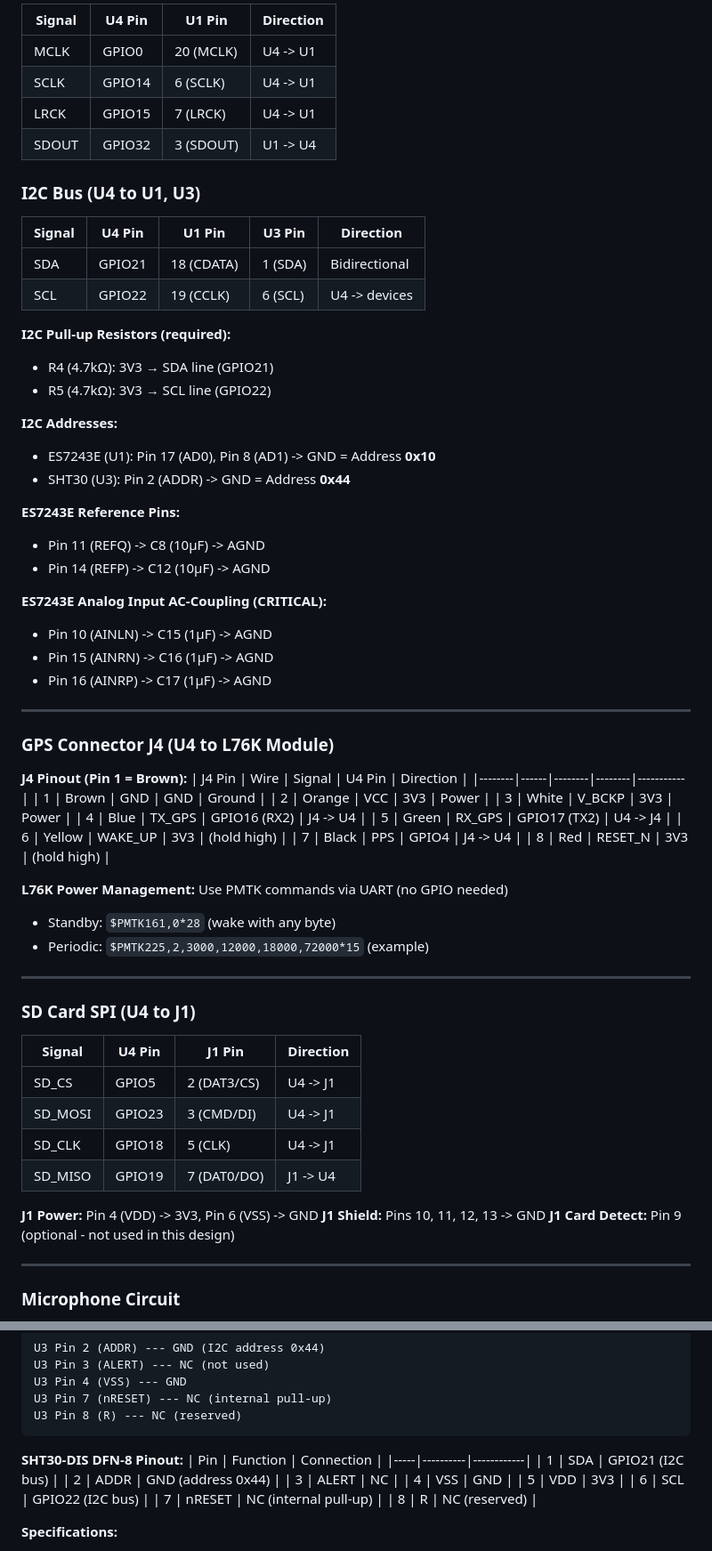
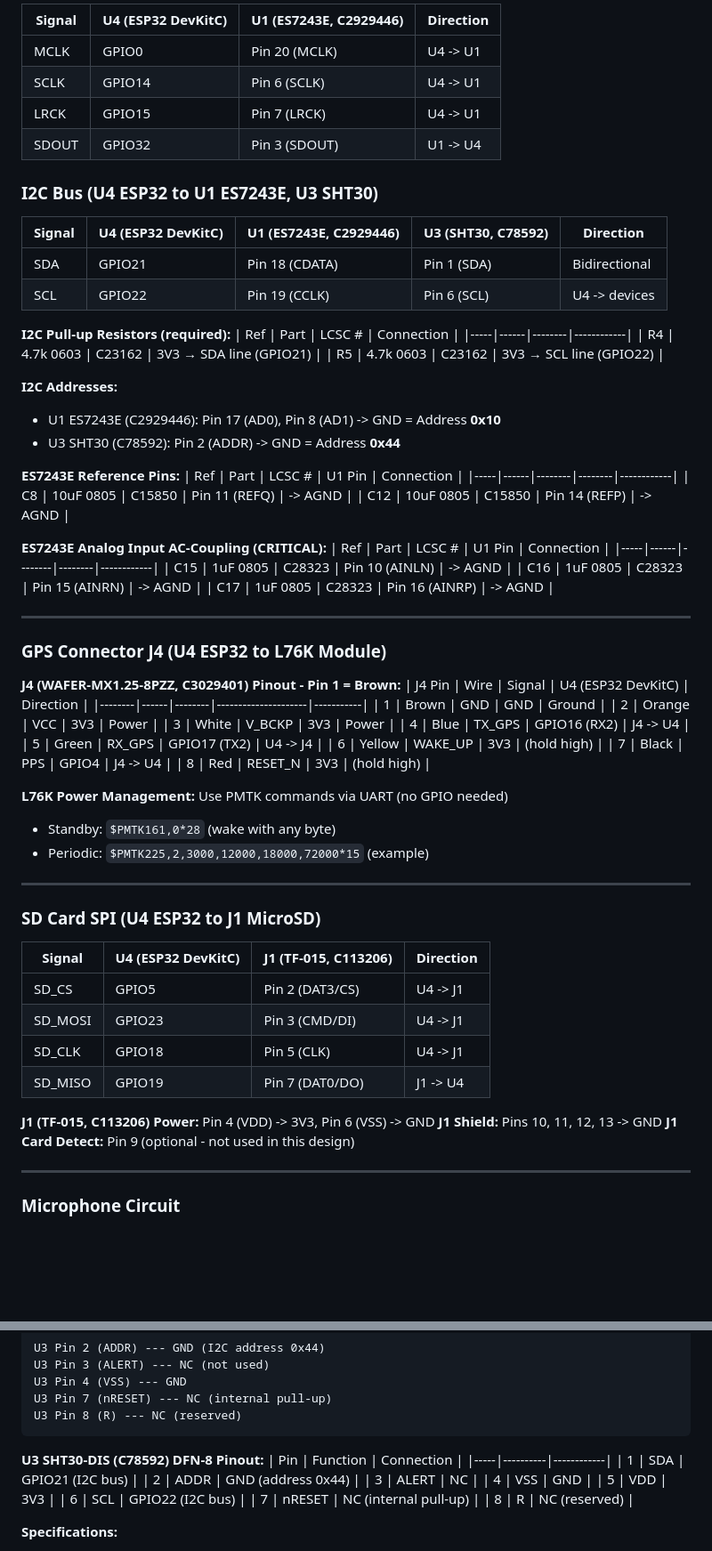
Before and after one commit to chriskinal/QuailTracker, a Markdown page: hardware/easyeda/QuailARU_Connections.md, 2 parts joined by grey strips. Shown at 89% size. Drawn GitHub-style; blank space fills up the shorter version.

````diff
--- a/hardware/easyeda/QuailARU_Connections.md
+++ b/hardware/easyeda/QuailARU_Connections.md
@@ -126,42 +126,48 @@
 
-| Signal | U4 Pin | U1 Pin | Direction |
-|--------|--------|--------|-----------|
-| MCLK | GPIO0 | 20 (MCLK) | U4 -> U1 |
-| SCLK | GPIO14 | 6 (SCLK) | U4 -> U1 |
-| LRCK | GPIO15 | 7 (LRCK) | U4 -> U1 |
-| SDOUT | GPIO32 | 3 (SDOUT) | U1 -> U4 |
+| Signal | U4 (ESP32 DevKitC) | U1 (ES7243E, C2929446) | Direction |
+|--------|---------------------|------------------------|-----------|
+| MCLK | GPIO0 | Pin 20 (MCLK) | U4 -> U1 |
+| SCLK | GPIO14 | Pin 6 (SCLK) | U4 -> U1 |
+| LRCK | GPIO15 | Pin 7 (LRCK) | U4 -> U1 |
+| SDOUT | GPIO32 | Pin 3 (SDOUT) | U1 -> U4 |
 
-### I2C Bus (U4 to U1, U3)
+### I2C Bus (U4 ESP32 to U1 ES7243E, U3 SHT30)
 
-| Signal | U4 Pin | U1 Pin | U3 Pin | Direction |
-|--------|--------|--------|--------|-----------|
-| SDA | GPIO21 | 18 (CDATA) | 1 (SDA) | Bidirectional |
-| SCL | GPIO22 | 19 (CCLK) | 6 (SCL) | U4 -> devices |
+| Signal | U4 (ESP32 DevKitC) | U1 (ES7243E, C2929446) | U3 (SHT30, C78592) | Direction |
+|--------|---------------------|------------------------|---------------------|-----------|
+| SDA | GPIO21 | Pin 18 (CDATA) | Pin 1 (SDA) | Bidirectional |
+| SCL | GPIO22 | Pin 19 (CCLK) | Pin 6 (SCL) | U4 -> devices |
 
 **I2C Pull-up Resistors (required):**
-- R4 (4.7kΩ): 3V3 → SDA line (GPIO21)
-- R5 (4.7kΩ): 3V3 → SCL line (GPIO22)
+| Ref | Part | LCSC # | Connection |
+|-----|------|--------|------------|
+| R4 | 4.7k 0603 | C23162 | 3V3 → SDA line (GPIO21) |
+| R5 | 4.7k 0603 | C23162 | 3V3 → SCL line (GPIO22) |
 
 **I2C Addresses:**
-- ES7243E (U1): Pin 17 (AD0), Pin 8 (AD1) -> GND = Address **0x10**
-- SHT30 (U3): Pin 2 (ADDR) -> GND = Address **0x44**
+- U1 ES7243E (C2929446): Pin 17 (AD0), Pin 8 (AD1) -> GND = Address **0x10**
+- U3 SHT30 (C78592): Pin 2 (ADDR) -> GND = Address **0x44**
 
 **ES7243E Reference Pins:**
-- Pin 11 (REFQ) -> C8 (10µF) -> AGND
-- Pin 14 (REFP) -> C12 (10µF) -> AGND
+| Ref | Part | LCSC # | U1 Pin | Connection |
+|-----|------|--------|--------|------------|
+| C8 | 10uF 0805 | C15850 | Pin 11 (REFQ) | -> AGND |
+| C12 | 10uF 0805 | C15850 | Pin 14 (REFP) | -> AGND |
 
 **ES7243E Analog Input AC-Coupling (CRITICAL):**
-- Pin 10 (AINLN) -> C15 (1µF) -> AGND
-- Pin 15 (AINRN) -> C16 (1µF) -> AGND
-- Pin 16 (AINRP) -> C17 (1µF) -> AGND
+| Ref | Part | LCSC # | U1 Pin | Connection |
+|-----|------|--------|--------|------------|
+| C15 | 1uF 0805 | C28323 | Pin 10 (AINLN) | -> AGND |
+| C16 | 1uF 0805 | C28323 | Pin 15 (AINRN) | -> AGND |
+| C17 | 1uF 0805 | C28323 | Pin 16 (AINRP) | -> AGND |
 
 ---
 
-### GPS Connector J4 (U4 to L76K Module)
+### GPS Connector J4 (U4 ESP32 to L76K Module)
 
-**J4 Pinout (Pin 1 = Brown):**
-| J4 Pin | Wire | Signal | U4 Pin | Direction |
-|--------|------|--------|--------|-----------|
+**J4 (WAFER-MX1.25-8PZZ, C3029401) Pinout - Pin 1 = Brown:**
+| J4 Pin | Wire | Signal | U4 (ESP32 DevKitC) | Direction |
+|--------|------|--------|---------------------|-----------|
 | 1 | Brown | GND | GND | Ground |
 | 2 | Orange | VCC | 3V3 | Power |
 | 3 | White | V_BCKP | 3V3 | Power |
@@ -177,16 +183,16 @@
 
 ---
 
-### SD Card SPI (U4 to J1)
+### SD Card SPI (U4 ESP32 to J1 MicroSD)
 
-| Signal | U4 Pin | J1 Pin | Direction |
-|--------|--------|--------|-----------|
-| SD_CS | GPIO5 | 2 (DAT3/CS) | U4 -> J1 |
-| SD_MOSI | GPIO23 | 3 (CMD/DI) | U4 -> J1 |
-| SD_CLK | GPIO18 | 5 (CLK) | U4 -> J1 |
-| SD_MISO | GPIO19 | 7 (DAT0/DO) | J1 -> U4 |
+| Signal | U4 (ESP32 DevKitC) | J1 (TF-015, C113206) | Direction |
+|--------|---------------------|----------------------|-----------|
+| SD_CS | GPIO5 | Pin 2 (DAT3/CS) | U4 -> J1 |
+| SD_MOSI | GPIO23 | Pin 3 (CMD/DI) | U4 -> J1 |
+| SD_CLK | GPIO18 | Pin 5 (CLK) | U4 -> J1 |
+| SD_MISO | GPIO19 | Pin 7 (DAT0/DO) | J1 -> U4 |
 
-**J1 Power:** Pin 4 (VDD) -> 3V3, Pin 6 (VSS) -> GND
+**J1 (TF-015, C113206) Power:** Pin 4 (VDD) -> 3V3, Pin 6 (VSS) -> GND
 **J1 Shield:** Pins 10, 11, 12, 13 -> GND
 **J1 Card Detect:** Pin 9 (optional - not used in this design)
 
@@ -311,7 +317,7 @@ U3 Pin 7 (nRESET) --- NC (internal pull-up)
 U3 Pin 8 (R) --- NC (reserved)
 ```
 
-**SHT30-DIS DFN-8 Pinout:**
+**U3 SHT30-DIS (C78592) DFN-8 Pinout:**
 | Pin | Function | Connection |
 |-----|----------|------------|
 | 1 | SDA | GPIO21 (I2C bus) |
````
Also changed, not shown: other parts of hardware/easyeda/QuailARU_Connections.md (+114 -114 lines).
